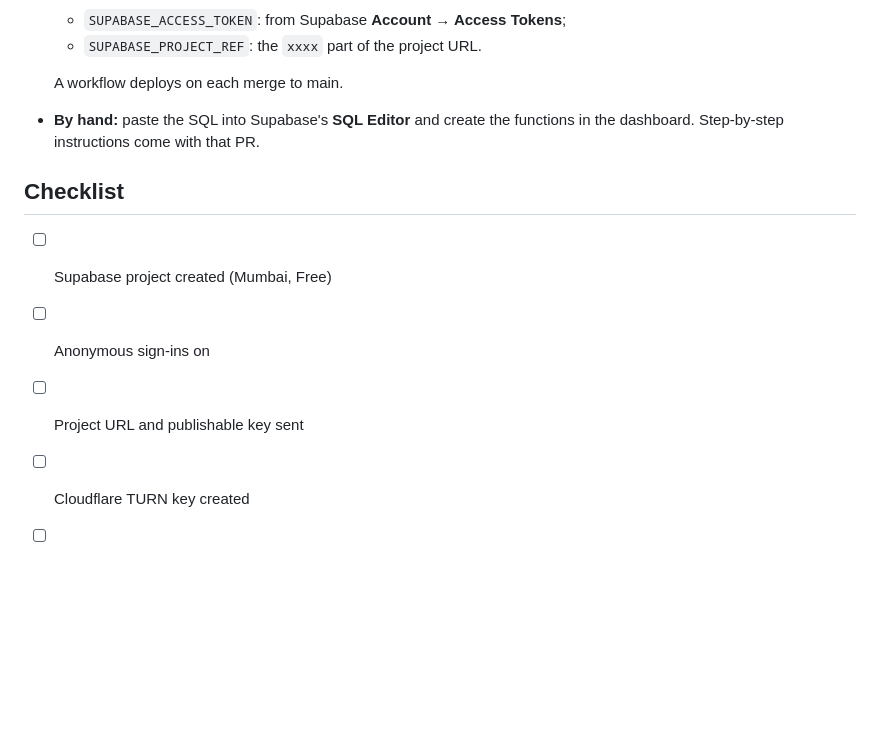
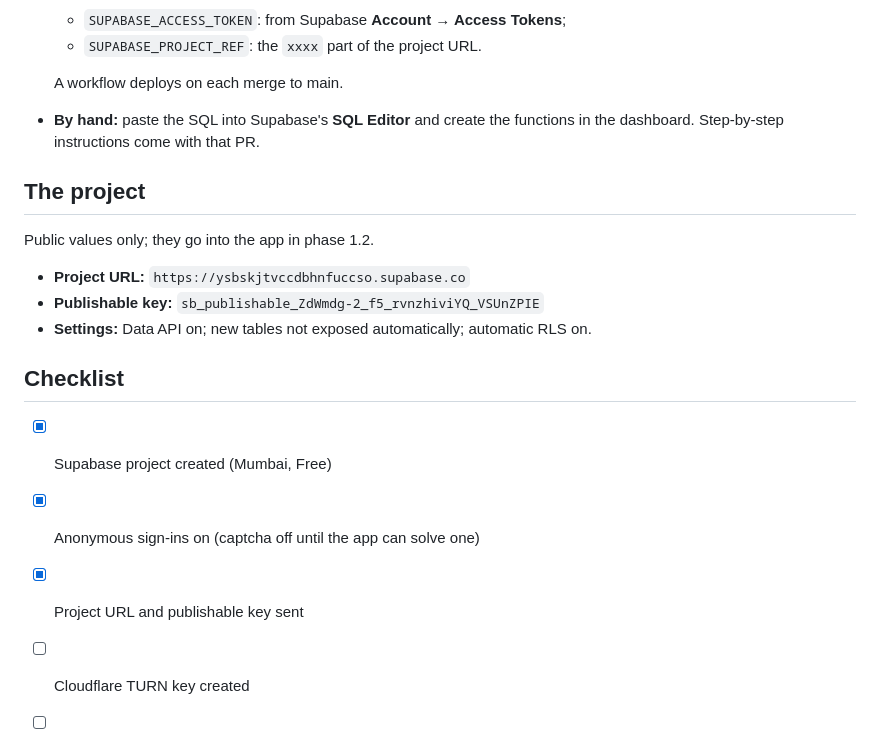
Before and after one commit to taiyebnirjhar/90s-kid-arcade, a Markdown page: docs/online-setup.md, the part around the change. Rendered like a GitHub page; blank space fills up the shorter version.

Commit message:
Online setup: record the Supabase project's public URL and key
Co-Authored-By: Claude Opus 5.5 <noreply@anthropic.com>
Claude-Session: https://claude.ai/code/session_01Ko9f8tDjGAaHi2vx6hfcS6

```diff
--- a/docs/online-setup.md
+++ b/docs/online-setup.md
@@ -67,11 +67,20 @@ The database tables, rules and functions will live in the repo
 - **By hand:** paste the SQL into Supabase's **SQL Editor** and create the
   functions in the dashboard. Step-by-step instructions come with that PR.
 
+## The project
+
+Public values only; they go into the app in phase 1.2.
+
+- **Project URL:** `https://ysbskjtvccdbhnfuccso.supabase.co`
+- **Publishable key:** `sb_publishable_ZdWmdg-2_f5_rvnzhiviYQ_VSUnZPIE`
+- **Settings:** Data API on; new tables not exposed automatically; automatic
+  RLS on.
+
 ## Checklist
 
-- [ ] Supabase project created (Mumbai, Free)
-- [ ] Anonymous sign-ins on
-- [ ] Project URL and publishable key sent
+- [x] Supabase project created (Mumbai, Free)
+- [x] Anonymous sign-ins on (captcha off until the app can solve one)
+- [x] Project URL and publishable key sent
 - [ ] Cloudflare TURN key created
 - [ ] `CF_TURN_KEY_ID` and `CF_TURN_KEY_TOKEN` saved as Supabase secrets
 - [ ] (For phase 1.2) GitHub secrets for automatic deploys, or by hand
```
